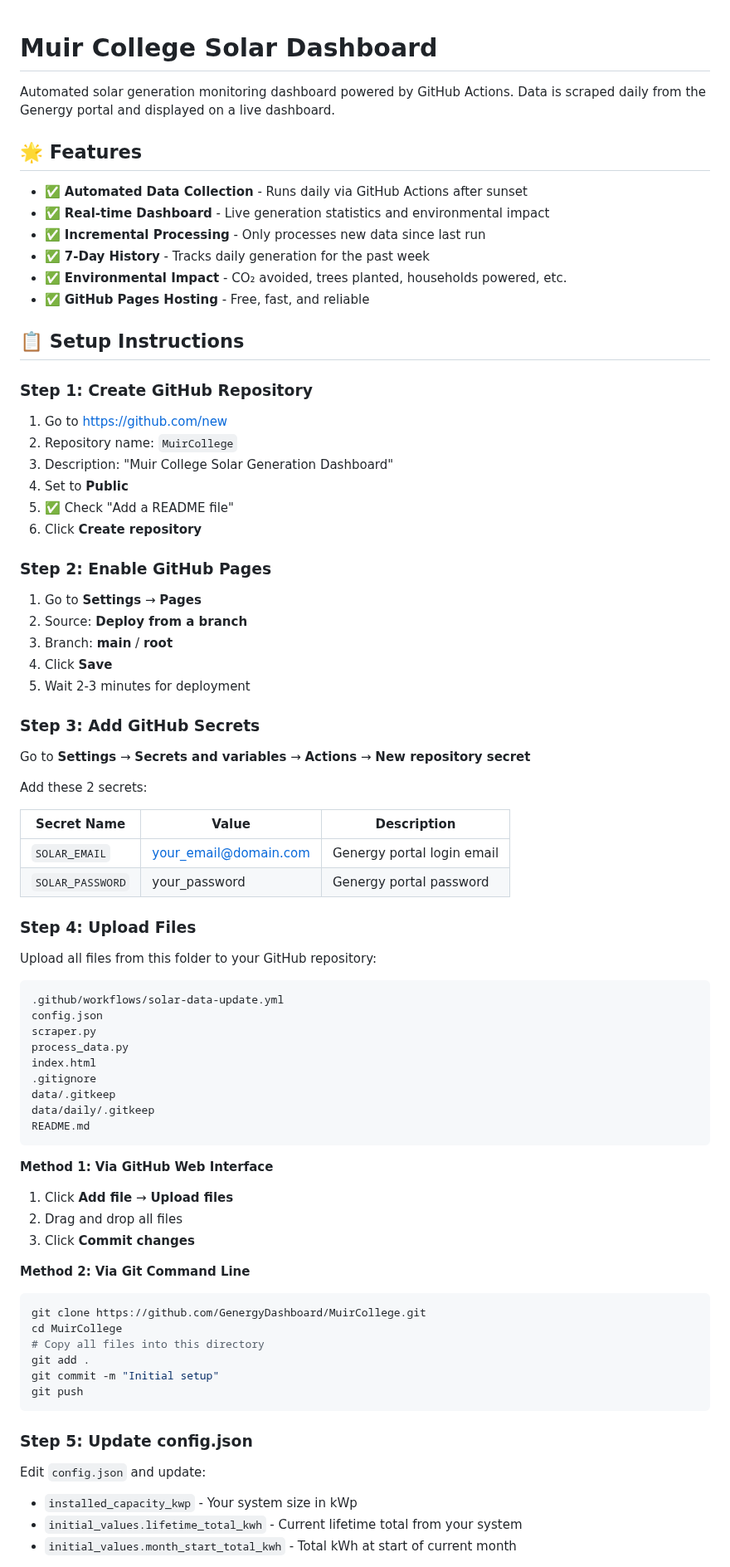
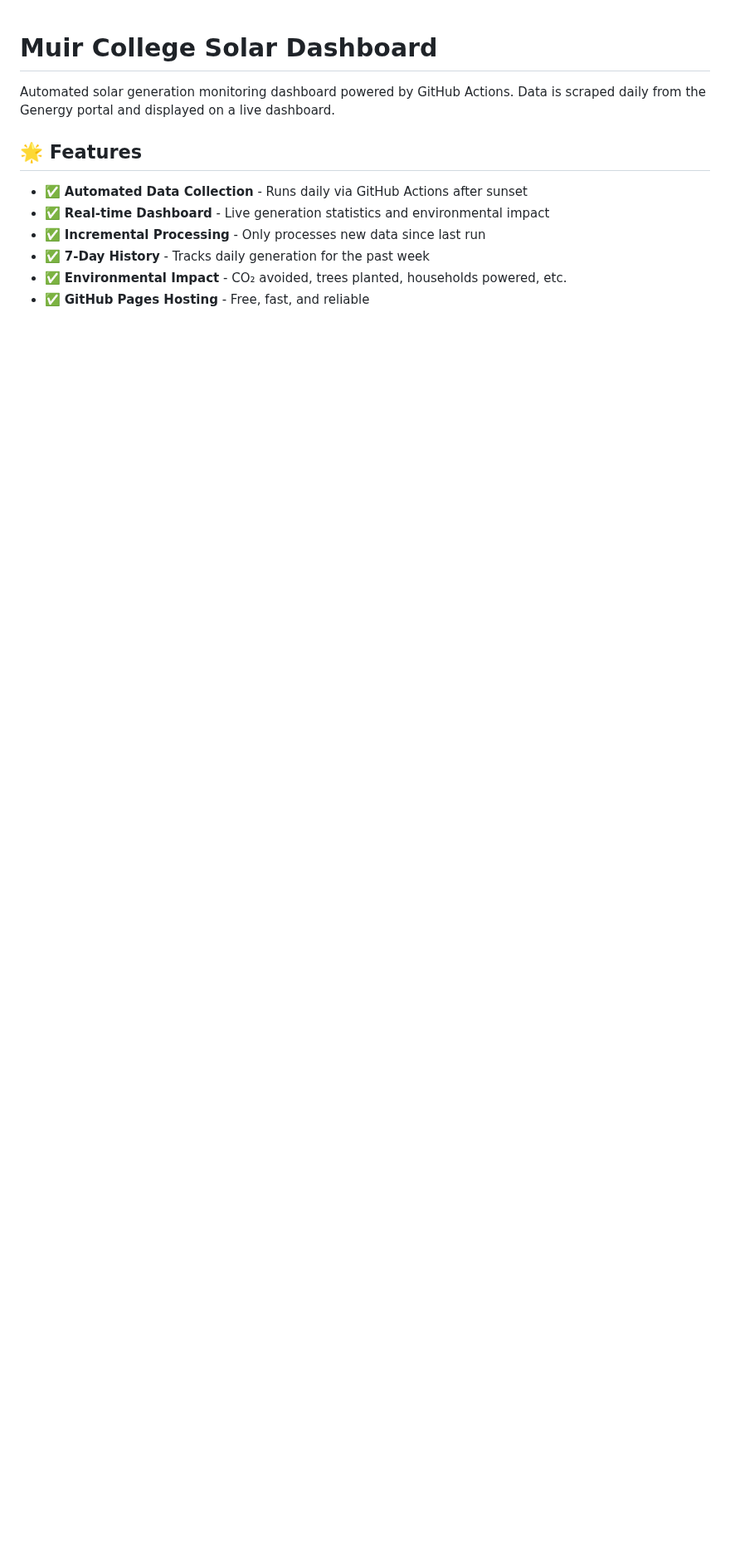
Before and after one commit to GenergyDashboard/MuirCollege, a Markdown page: README.md, the part around one of its changes. Shown at 83% size. Rendered like a GitHub page; blank space fills up the shorter version.

````diff
--- a/README.md
+++ b/README.md
@@ -11,71 +11,3 @@ Automated solar generation monitoring dashboard powered by GitHub Actions. Data
 - ✅ **Environmental Impact** - CO₂ avoided, trees planted, households powered, etc.
 - ✅ **GitHub Pages Hosting** - Free, fast, and reliable
 
-## 📋 Setup Instructions
-
-### Step 1: Create GitHub Repository
-
-1. Go to https://github.com/new
-2. Repository name: `MuirCollege`
-3. Description: "Muir College Solar Generation Dashboard"
-4. Set to **Public**
-5. ✅ Check "Add a README file"
-6. Click **Create repository**
-
-### Step 2: Enable GitHub Pages
-
-1. Go to **Settings** → **Pages**
-2. Source: **Deploy from a branch**
-3. Branch: **main** / **root**
-4. Click **Save**
-5. Wait 2-3 minutes for deployment
-
-### Step 3: Add GitHub Secrets
-
-Go to **Settings** → **Secrets and variables** → **Actions** → **New repository secret**
-
-Add these 2 secrets:
-
-| Secret Name | Value | Description |
-|-------------|-------|-------------|
-| `SOLAR_EMAIL` | your_email@domain.com | Genergy portal login email |
-| `SOLAR_PASSWORD` | your_password | Genergy portal password |
-
-### Step 4: Upload Files
-
-Upload all files from this folder to your GitHub repository:
-
-```
-.github/workflows/solar-data-update.yml
-config.json
-scraper.py
-process_data.py
-index.html
-.gitignore
-data/.gitkeep
-data/daily/.gitkeep
-README.md
-```
-
-**Method 1: Via GitHub Web Interface**
-1. Click **Add file** → **Upload files**
-2. Drag and drop all files
-3. Click **Commit changes**
-
-**Method 2: Via Git Command Line**
-```bash
-git clone https://github.com/GenergyDashboard/MuirCollege.git
-cd MuirCollege
-# Copy all files into this directory
-git add .
-git commit -m "Initial setup"
-git push
-```
-
-### Step 5: Update config.json
-
-Edit `config.json` and update:
-- `installed_capacity_kwp` - Your system size in kWp
-- `initial_values.lifetime_total_kwh` - Current lifetime total from your system
-- `initial_values.month_start_total_kwh` - Total kWh at start of current month
-
````
Also changed, not shown: other parts of README.md (+3 -84 lines).
